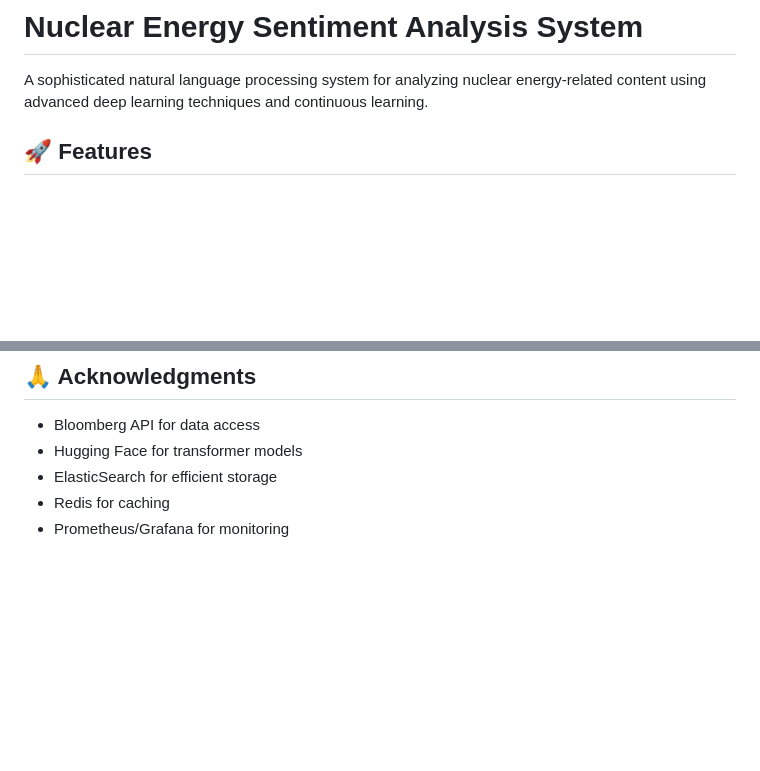
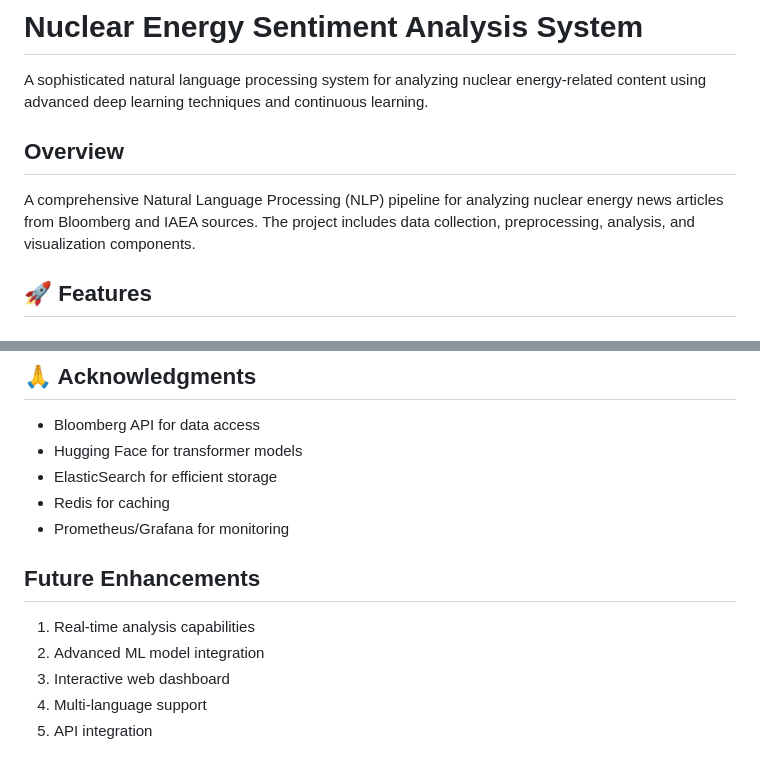
Before and after one commit to mertdemir0/NLP, a Markdown page: README.md, 2 parts joined by grey strips. Drawn GitHub-style; blank space fills up the shorter version.

Commit message:
📝 docs(README.md): enhance documentation with an overview and future enhancements sections The README now includes an overview of the NLP pipeline, providing clarity on the project's scope and components. Additionally, a future enhancements section outlines potential improvements, helping users understand the project's direction and encouraging contributions.

```diff
--- a/README.md
+++ b/README.md
@@ -1,6 +1,9 @@
 # Nuclear Energy Sentiment Analysis System
 
 A sophisticated natural language processing system for analyzing nuclear energy-related content using advanced deep learning techniques and continuous learning.
+
+## Overview
+A comprehensive Natural Language Processing (NLP) pipeline for analyzing nuclear energy news articles from Bloomberg and IAEA sources. The project includes data collection, preprocessing, analysis, and visualization components.
 
 ## 🚀 Features
 
@@ -311,3 +314,10 @@ This project is licensed under the MIT License - see [LICENSE](LICENSE) file for
 - ElasticSearch for efficient storage
 - Redis for caching
 - Prometheus/Grafana for monitoring
+
+## Future Enhancements
+1. Real-time analysis capabilities
+2. Advanced ML model integration
+3. Interactive web dashboard
+4. Multi-language support
+5. API integration
```
